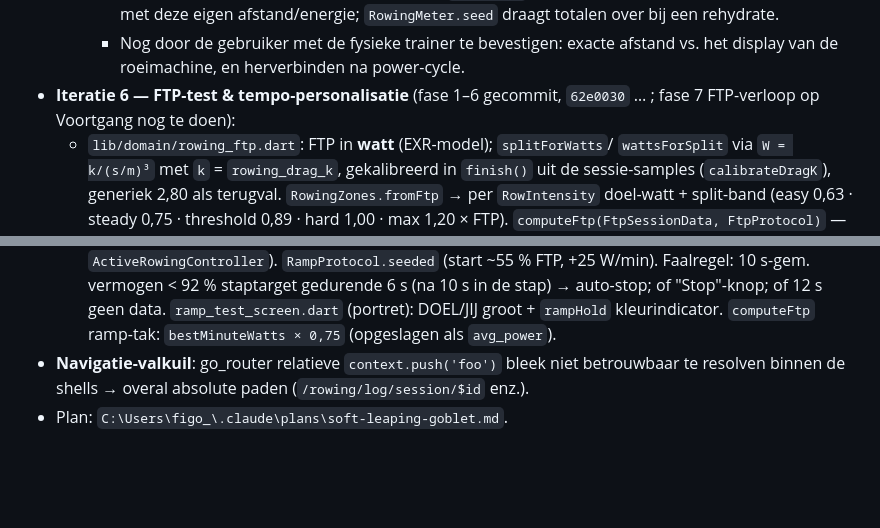
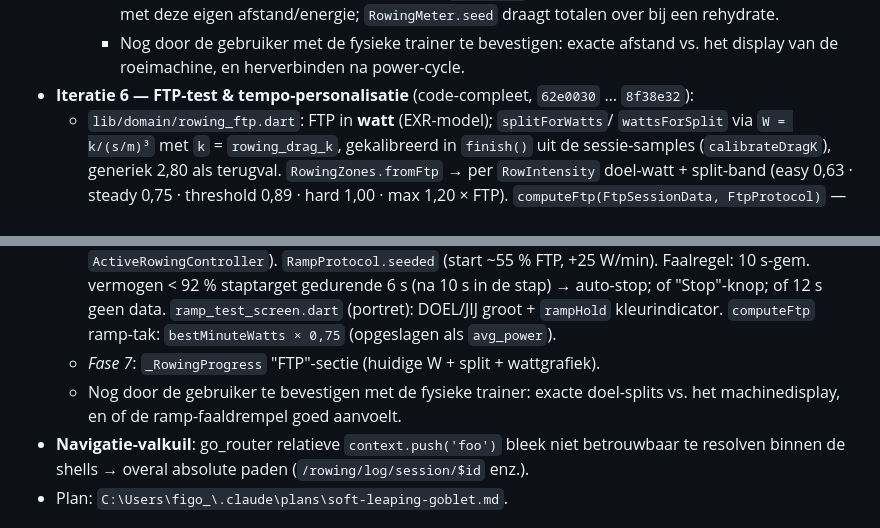
Before and after one commit to YoniVL/fitness-app, a Markdown page: CLAUDE.md, 2 parts joined by grey strips. Rendered like a GitHub page; blank space fills up the shorter version.

Commit message:
CLAUDE.md: iteratie 6 (FTP) code-compleet
Co-Authored-By: Claude Sonnet 5 <noreply@anthropic.com>

```diff
--- a/CLAUDE.md
+++ b/CLAUDE.md
@@ -198,8 +198,7 @@ geen cloud/accounts. Live BLE-koppeling met een FTMS-roeitrainer (later).
       draagt totalen over bij een rehydrate.
     - Nog door de gebruiker met de fysieke trainer te bevestigen: exacte
       afstand vs. het display van de roeimachine, en herverbinden na power-cycle.
-- **Iteratie 6 — FTP-test & tempo-personalisatie** (fase 1–6 gecommit,
-  `62e0030` … ; fase 7 FTP-verloop op Voortgang nog te doen):
+- **Iteratie 6 — FTP-test & tempo-personalisatie** (code-compleet, `62e0030` … `8f38e32`):
   - `lib/domain/rowing_ftp.dart`: FTP in **watt** (EXR-model); `splitForWatts`/
     `wattsForSplit` via `W = k/(s/m)³` met `k` = `rowing_drag_k`, gekalibreerd in
     `finish()` uit de sessie-samples (`calibrateDragK`), generiek 2,80 als terugval.
@@ -228,6 +227,9 @@ geen cloud/accounts. Live BLE-koppeling met een FTMS-roeitrainer (later).
     gedurende 6 s (na 10 s in de stap) → auto-stop; of "Stop"-knop; of 12 s geen data.
     `ramp_test_screen.dart` (portret): DOEL/JIJ groot + `rampHold` kleurindicator.
     `computeFtp` ramp-tak: `bestMinuteWatts × 0,75` (opgeslagen als `avg_power`).
+  - *Fase 7*: `_RowingProgress` "FTP"-sectie (huidige W + split + wattgrafiek).
+  - Nog door de gebruiker te bevestigen met de fysieke trainer: exacte doel-splits
+    vs. het machinedisplay, en of de ramp-faaldrempel goed aanvoelt.
 - **Navigatie-valkuil**: go_router relatieve `context.push('foo')` bleek niet
   betrouwbaar te resolven binnen de shells → overal absolute paden
   (`/rowing/log/session/$id` enz.).
```
